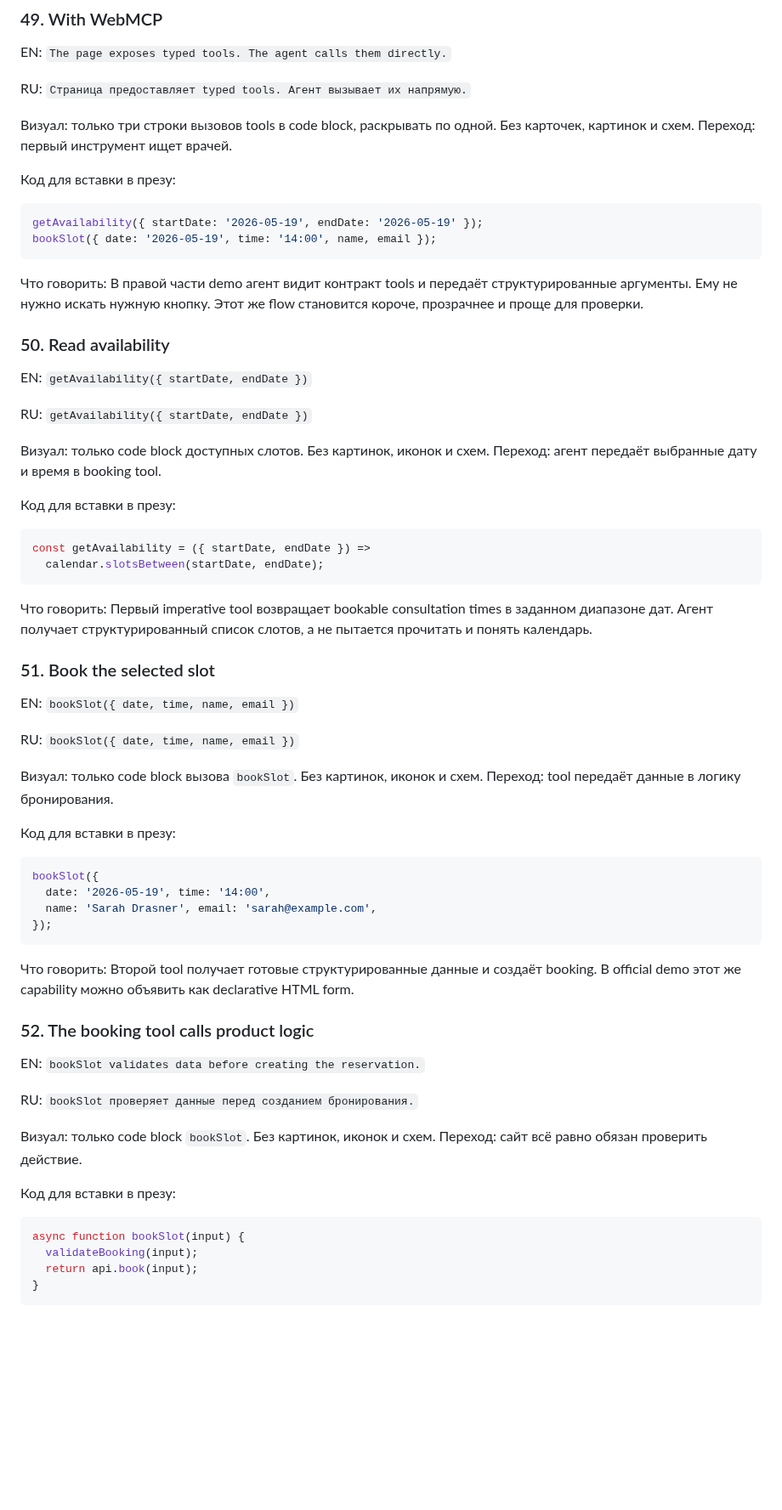
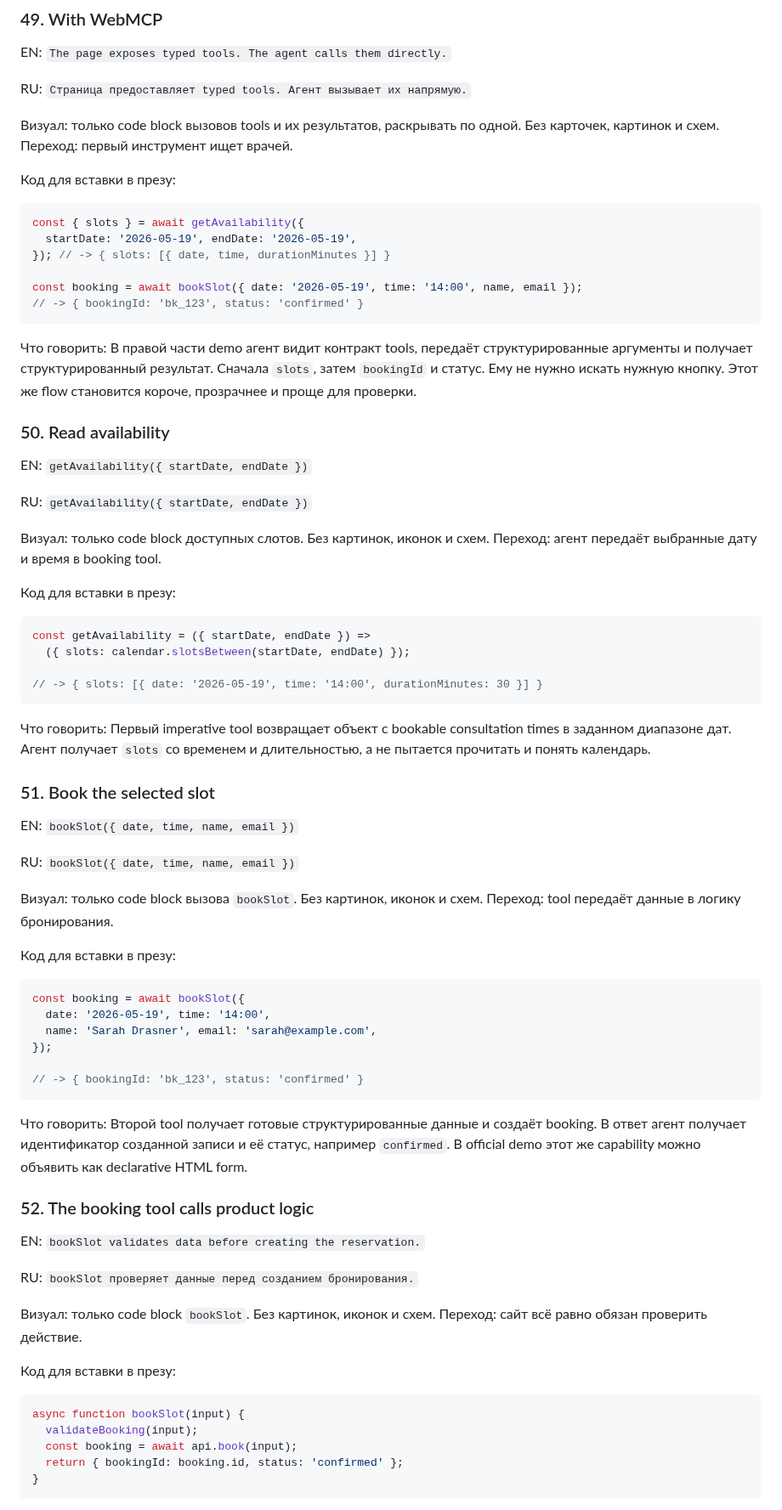
Before and after one commit to shmakovdima/doka-guide-content, a Markdown page: webmcp-presentation-draft.md, the part around one of its changes. Shown at 85% size. Rendered like a GitHub page; blank space fills up the shorter version.

Commit message:
docs: show booking tool results

````diff
--- a/webmcp-presentation-draft.md
+++ b/webmcp-presentation-draft.md
@@ -697,16 +701,20 @@ EN: `The page exposes typed tools. The agent calls them directly.`
 
 RU: `Страница предоставляет typed tools. Агент вызывает их напрямую.`
 
-Визуал: только три строки вызовов tools в code block, раскрывать по одной. Без карточек, картинок и схем. Переход: первый инструмент ищет врачей.
+Визуал: только code block вызовов tools и их результатов, раскрывать по одной. Без карточек, картинок и схем. Переход: первый инструмент ищет врачей.
 
 Код для вставки в презу:
 
 ```js
-getAvailability({ startDate: '2026-05-19', endDate: '2026-05-19' });
-bookSlot({ date: '2026-05-19', time: '14:00', name, email });
+const { slots } = await getAvailability({
+  startDate: '2026-05-19', endDate: '2026-05-19',
+}); // -> { slots: [{ date, time, durationMinutes }] }
+
+const booking = await bookSlot({ date: '2026-05-19', time: '14:00', name, email });
+// -> { bookingId: 'bk_123', status: 'confirmed' }
 ```
 
-Что говорить: В правой части demo агент видит контракт tools и передаёт структурированные аргументы. Ему не нужно искать нужную кнопку. Этот же flow становится короче, прозрачнее и проще для проверки.
+Что говорить: В правой части demo агент видит контракт tools, передаёт структурированные аргументы и получает структурированный результат. Сначала `slots`, затем `bookingId` и статус. Ему не нужно искать нужную кнопку. Этот же flow становится короче, прозрачнее и проще для проверки.
 
 ### 50. Read availability
 
@@ -720,10 +728,12 @@ RU: `getAvailability({ startDate, endDate })`
 
 ```js
 const getAvailability = ({ startDate, endDate }) =>
-  calendar.slotsBetween(startDate, endDate);
+  ({ slots: calendar.slotsBetween(startDate, endDate) });
+
+// -> { slots: [{ date: '2026-05-19', time: '14:00', durationMinutes: 30 }] }
 ```
 
-Что говорить: Первый imperative tool возвращает bookable consultation times в заданном диапазоне дат. Агент получает структурированный список слотов, а не пытается прочитать и понять календарь.
+Что говорить: Первый imperative tool возвращает объект с bookable consultation times в заданном диапазоне дат. Агент получает `slots` со временем и длительностью, а не пытается прочитать и понять календарь.
 
 ### 51. Book the selected slot
 
@@ -736,13 +746,15 @@ RU: `bookSlot({ date, time, name, email })`
 Код для вставки в презу:
 
 ```js
-bookSlot({
+const booking = await bookSlot({
   date: '2026-05-19', time: '14:00',
   name: 'Sarah Drasner', email: 'sarah@example.com',
 });
+
+// -> { bookingId: 'bk_123', status: 'confirmed' }
 ```
 
-Что говорить: Второй tool получает готовые структурированные данные и создаёт booking. В official demo этот же capability можно объявить как declarative HTML form.
+Что говорить: Второй tool получает готовые структурированные данные и создаёт booking. В ответ агент получает идентификатор созданной записи и её статус, например `confirmed`. В official demo этот же capability можно объявить как declarative HTML form.
 
 ### 52. The booking tool calls product logic
 
@@ -757,7 +769,8 @@ RU: `bookSlot проверяет данные перед созданием бр
 ```js
 async function bookSlot(input) {
   validateBooking(input);
-  return api.book(input);
+  const booking = await api.book(input);
+  return { bookingId: booking.id, status: 'confirmed' };
 }
 ```
 
````
Also changed, not shown: other parts of webmcp-presentation-draft.md (+12 -6 lines).
